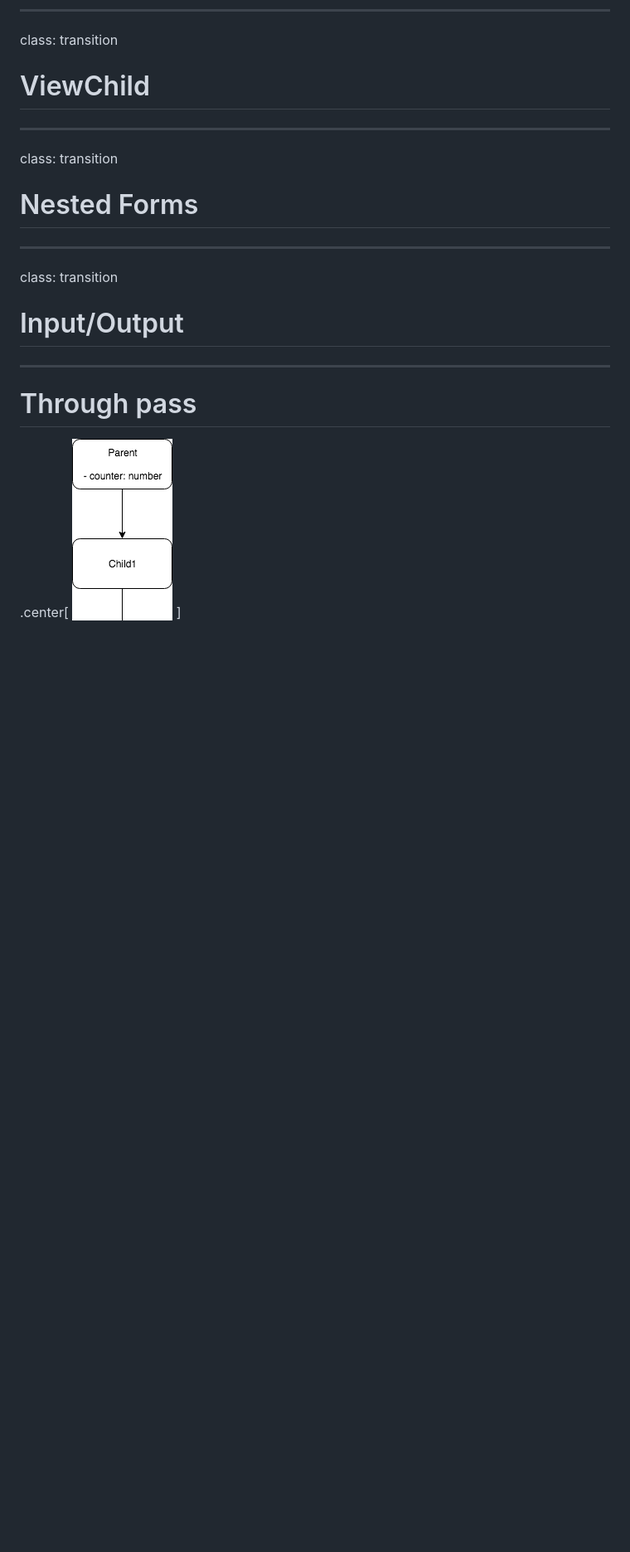
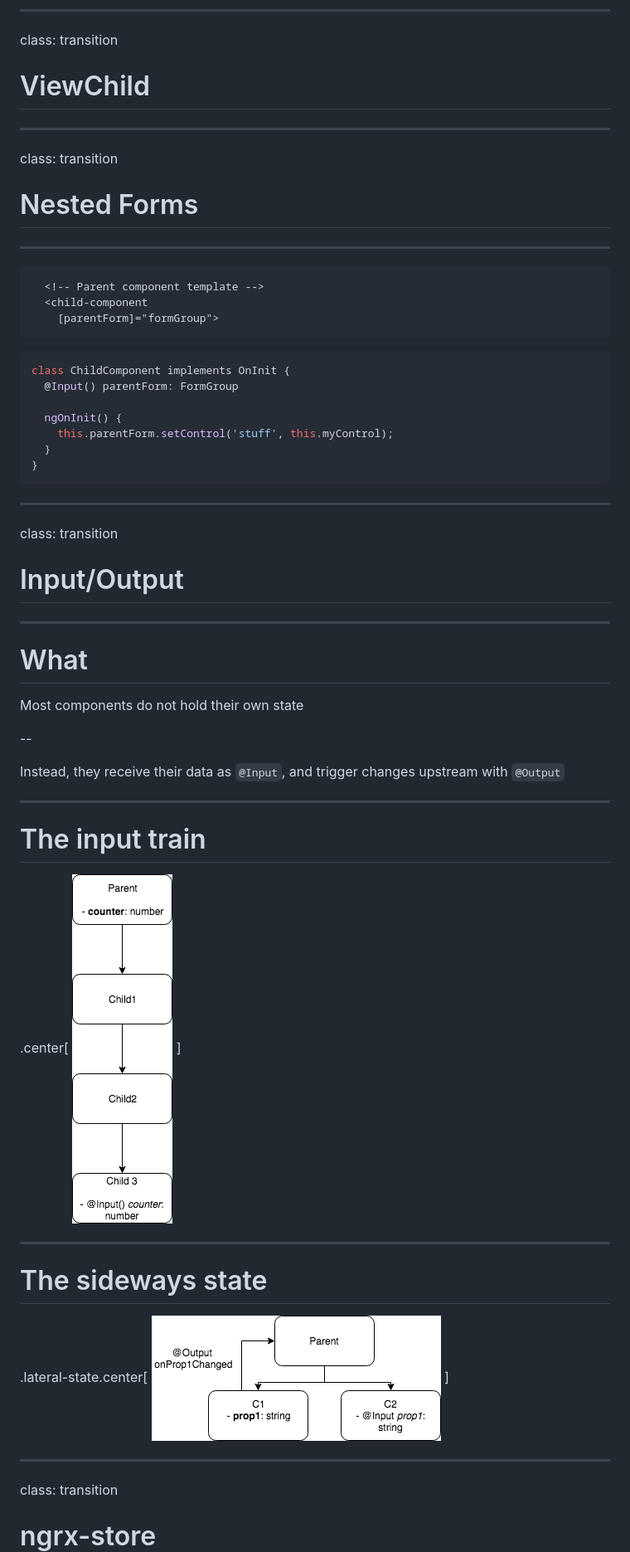
Before and after one commit to sirech/talk-angular-state, a Markdown page: presentation.md, the part around the change printed below. Shown: that part at 83% size. Rendered like a GitHub page; pictures changed too: images/lateral-state.png (added), images/long-chain.png; blank space fills up the shorter version.

````diff
--- a/presentation.md
+++ b/presentation.md
@@ -43,14 +52,57 @@ class: transition
 
 ---
 
+```html
+  <!-- Parent component template -->
+  <child-component
+    [parentForm]="formGroup">
+```
+
+```typescript
+class ChildComponent implements OnInit {
+  @Input() parentForm: FormGroup
+
+  ngOnInit() {
+    this.parentForm.setControl('stuff', this.myControl);
+  }
+}
+```
+
+---
+
 class: transition
 
 # Input/Output
 
 ---
 
-# Through pass
+# What
+
+Most components do not hold their own state
+
+--
+
+Instead, they receive their data as `@Input`, and trigger changes upstream with `@Output`
+
+---
+
+# The input train
 
 .center[
   ![Long Chain](images/long-chain.png)
 ]
+
+---
+
+# The sideways state
+
+.lateral-state.center[
+  ![Lateral State](images/lateral-state.png)
+]
+
+---
+
+class: transition
+
+# ngrx-store
+
````
Also changed, not shown: other parts of presentation.md (+80 -3 lines), 2 other files.
